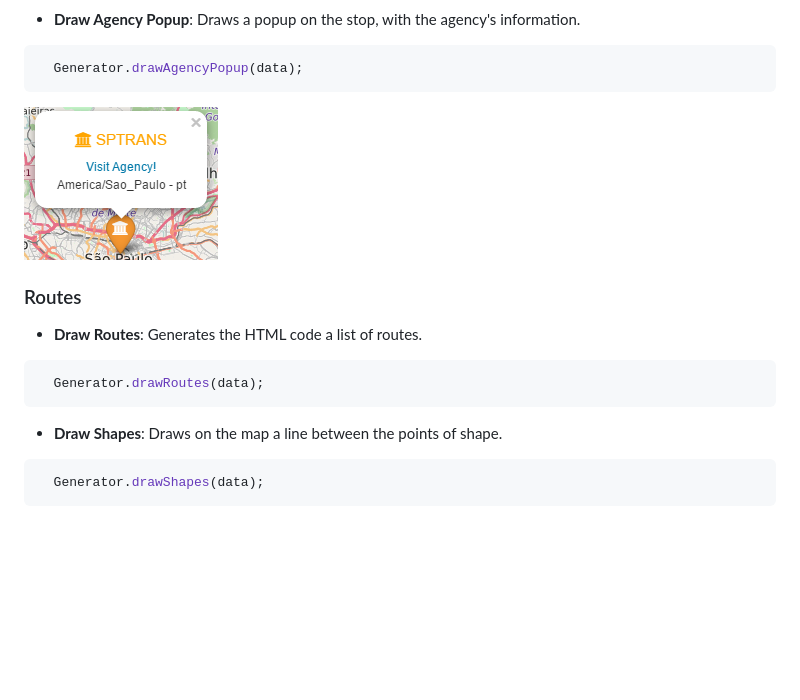
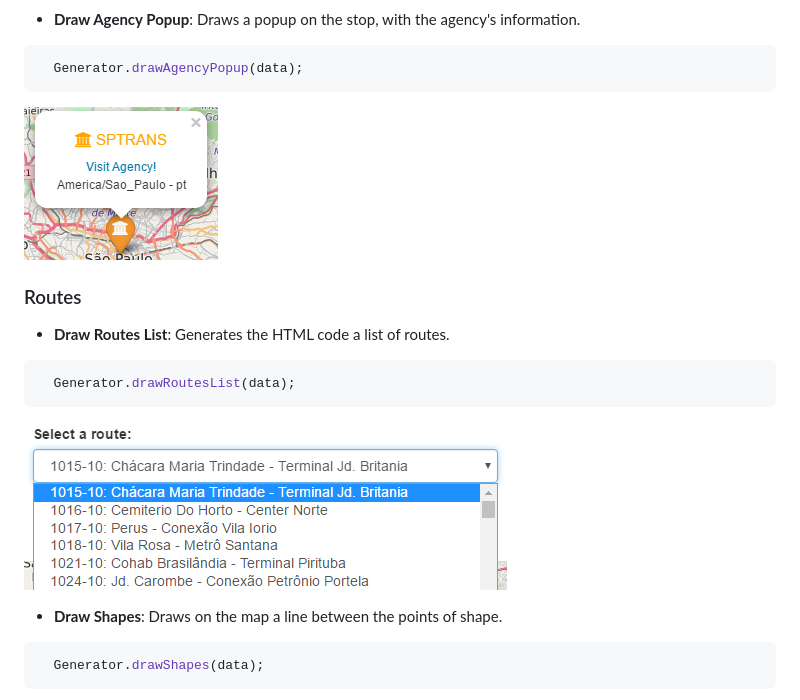
Before and after one commit to andredarcie/gtfs-visualizer, a Markdown page: README.md, the part around the change printed below. Rendered like a GitHub page; pictures changed too: img/readme/functions/routes-list.PNG (added); blank space fills up the shorter version.

Commit message:
Routes list image

````diff
--- a/README.md
+++ b/README.md
@@ -39,10 +39,11 @@
 
 ### Routes
-  - **Draw Routes**: Generates the HTML code a list of routes.
+  - **Draw Routes List**: Generates the HTML code a list of routes.
 
   ```javascript
-    Generator.drawRoutes(data);
+    Generator.drawRoutesList(data);
   ```
+  ![Routes List](img/readme/functions/routes-list.PNG)
 
   - **Draw Shapes**: Draws on the map a line between the points of shape.
 
````
Also changed, not shown: other parts of README.md (+1 -1 lines).
